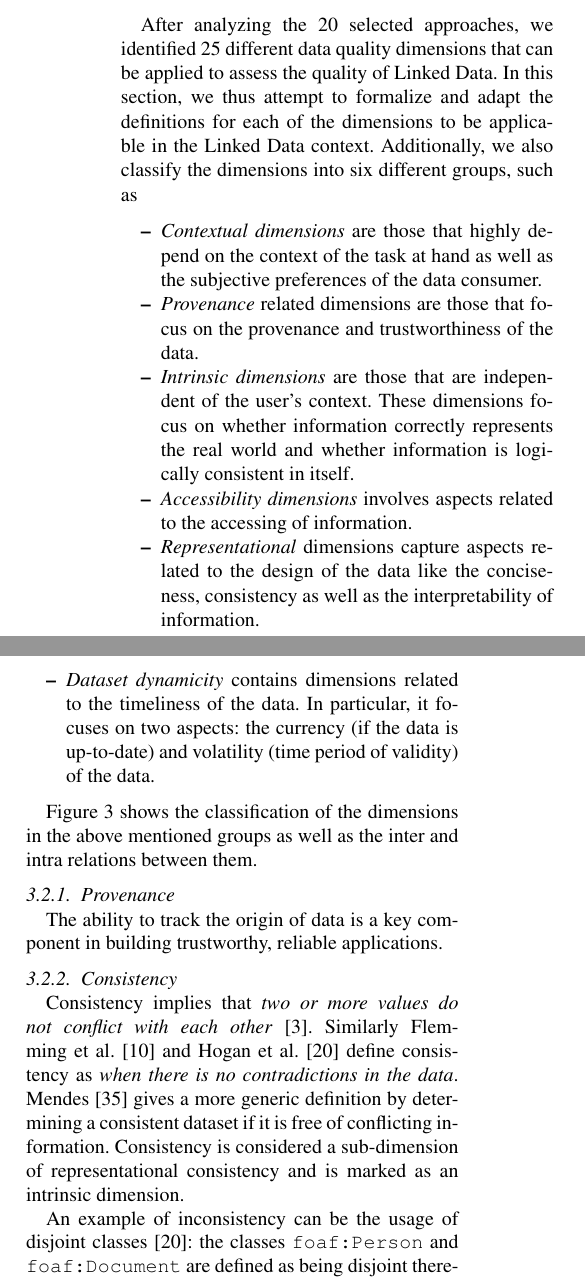
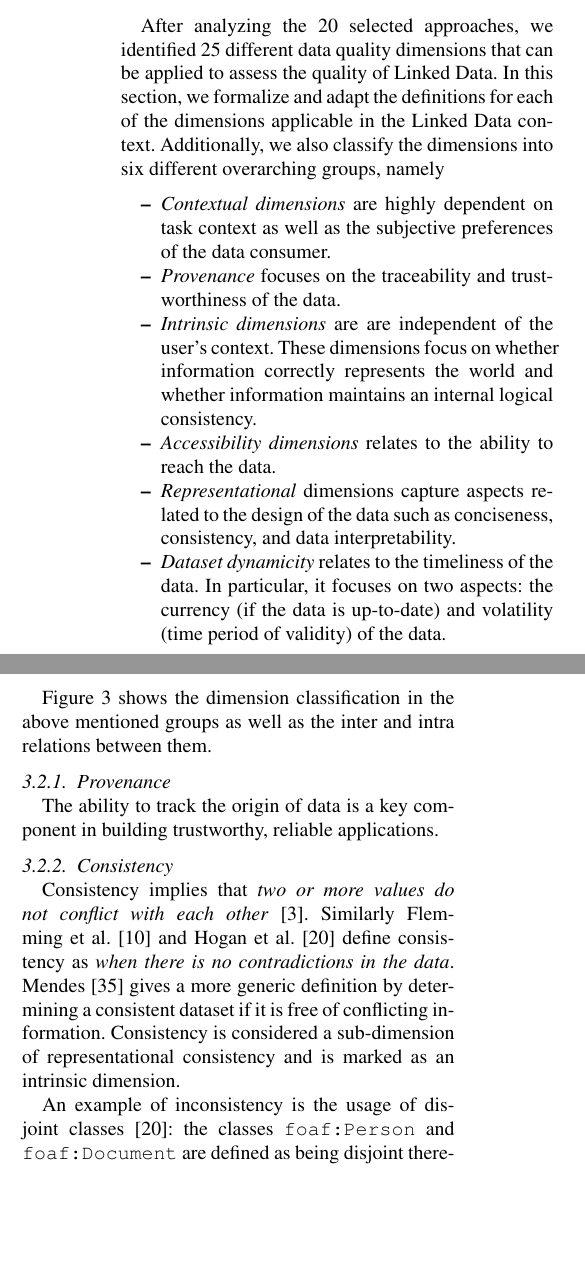
Before and after one commit to rpietro/LODDQualitySystematicReview, a LaTeX document (DQ_Survey.tex, which reads methodology.tex): two parts of the columns of page 6 of 24, joined at a grey line, cut so that both start at the same text, the shorter picture padded with empty space. Compiled offline with pdfLaTeX.

Commit message:
some initial changes -- my hand is killing me

```diff
--- a/methodology.tex
+++ b/methodology.tex
@@ -266,21 +266,21 @@ The process involves measuring the quality dimensions that are relevant to the u
 %* relation to other quality dimensions
 % Introduce and explain the 6 super classes of the dimensions: intrinsic, contextual, provenance, accessibility, representation, dataset dynamicity
 After analyzing the 20 selected approaches, we identified 25 different data quality dimensions that can be applied to assess the quality of Linked Data.
-In this section, we thus attempt to formalize and adapt the definitions for each of the dimensions to be applicable in the Linked Data context.
-Additionally, we also classify the dimensions into six different groups, such as
+In this section, we formalize and adapt the definitions for each of the dimensions applicable in the Linked Data context.
+Additionally, we also classify the dimensions into six different overarching groups, namely
 \begin{itemize}
-\item \textit{Contextual dimensions} are those that highly depend on the context of the task at hand as well as the subjective preferences of the data consumer.
-\item \textit{Provenance} related dimensions are those that focus on the provenance and trustworthiness of the data.
-\item \textit{Intrinsic dimensions} are those that are independent of the user's context.
-These dimensions focus on whether information correctly represents the real world and whether
-information is logically consistent in itself.
-\item \textit{Accessibility dimensions} involves aspects related to the accessing of information.
-\item \textit{Representational} dimensions capture aspects related to the design of the data like the conciseness, consistency as well as the interpretability of information.
-\item \textit{Dataset dynamicity} contains dimensions related to the timeliness of the data.
+\item \textit{Contextual dimensions} are highly dependent on task context as well as the subjective preferences of the data consumer. %would be good to add an example to put this in context. same for the ones below
+\item \textit{Provenance} focuses on the traceability and trustworthiness of the data.
+\item \textit{Intrinsic dimensions} are are independent of the user's context.
+These dimensions focus on whether information correctly represents the world and whether
+information maintains an internal logical consistency.
+\item \textit{Accessibility dimensions} relates to the ability to reach the data. %I would keep a distinction between data and information, these are two very different things. data is meaningless without modeling, information is what you extract out of the data
+\item \textit{Representational} dimensions capture aspects related to the design of the data such as conciseness, consistency, and data interpretability.
+\item \textit{Dataset dynamicity} relates to the timeliness of the data.
 In particular, it focuses on two aspects: the currency (if the data is up-to-date) and volatility (time period of validity) of the data.
 \end{itemize}
 
-Figure~\ref{fig:dimrel} shows the classification of the dimensions in the above mentioned groups as well as the inter and intra relations between them.
+Figure~\ref{fig:dimrel} shows the dimension classification in the above mentioned groups as well as the inter and intra relations between them.
 
 \subsubsection{Provenance}
 The ability to track the origin of data is a key component in building trustworthy, reliable applications.
@@ -292,8 +292,10 @@ Similarly Flemming et al.~\cite{Flemming} and Hogan et al.~\cite{Hogan} define c
 Mendes~\cite{Mendes} gives a more generic definition by determining a consistent dataset if it is free of conflicting information.
 Consistency is considered a sub-dimension of representational consistency and is marked as an intrinsic dimension.
 
-An example of inconsistency can be the usage of disjoint classes \cite{Hogan}: the classes \texttt{foaf:Person} and \texttt{foaf:Document} are defined as being disjoint therefore an instance cannot belong to both classes.
+An example of inconsistency is the usage of disjoint classes \cite{Hogan}: the classes \texttt{foaf:Person} and \texttt{foaf:Document} are defined as being disjoint therefore an instance cannot belong to both classes.
 %Other consistency issues identified are: improper use of inverse-functional properties, lacking usage of homogeneous datatypes, inconsistent use of terms in a vocabulary.
+
+% i think these examples are absolutely essential, as they will provide context to the classification. i think that examples are so crucial that you might consider keeping a companion web site with a collection of examples, with forums where people can discuss them. examples are so crucial in the context of a classification because they will increase observer agreement, meaning that two people looking at the same data quality issue will classify it the same way
 Lei et al. \cite{Lei} also determine the issue of inconsistent use of terms in a vocabulary as a problem of deficiency, which denotes the situation of an inconsistent instance defined in an ontology.
 For example, an organization ontology may define that there should be only one director for an organization.
 The inconsistency problem occurs when there are two directors in the dataset.
```
Also changed, not shown: 1 other file.
